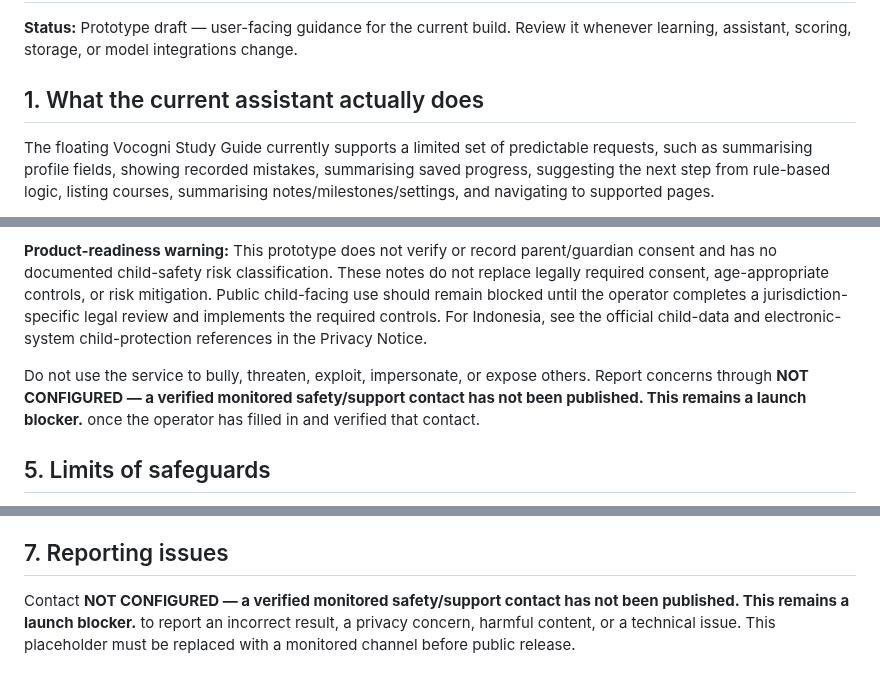
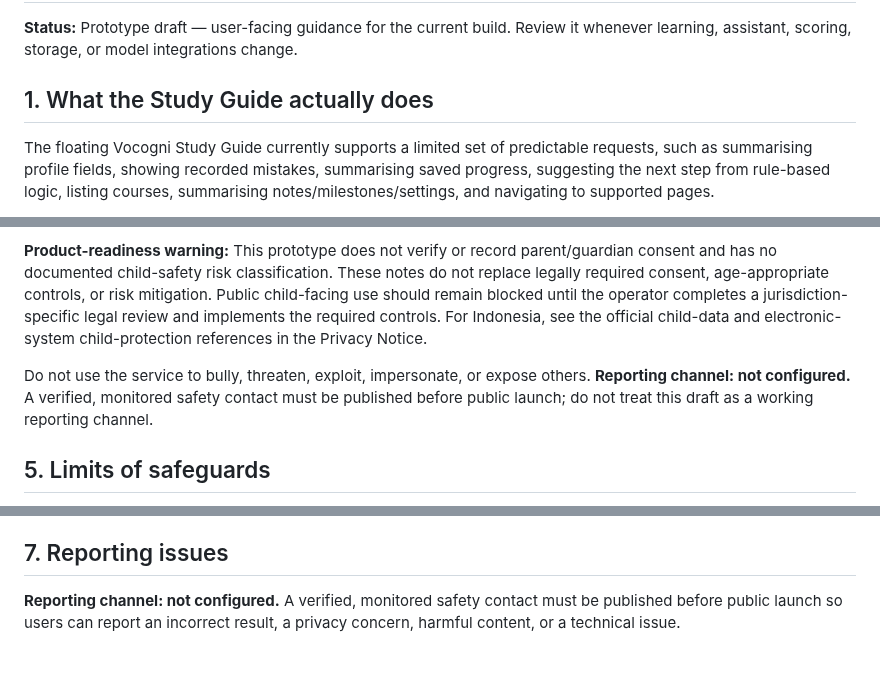
Before and after one commit to richman68899-hash/Vocogni, a Markdown page: docs/legal/ai-use-and-safety.md, 3 parts joined by grey strips. Rendered like a GitHub page.

Commit message:
Clarify unresolved reporting and privacy contact launch blockers

```diff
--- a/docs/legal/ai-use-and-safety.md
+++ b/docs/legal/ai-use-and-safety.md
@@ -2,7 +2,7 @@
 
 **Status:** Prototype draft — user-facing guidance for the current build. Review it whenever learning, assistant, scoring, storage, or model integrations change.
 
-## 1. What the current assistant actually does
+## 1. What the Study Guide actually does
 
 The floating Vocogni Study Guide currently supports a limited set of predictable requests, such as summarising profile fields, showing recorded mistakes, summarising saved progress, suggesting the next step from rule-based logic, listing courses, summarising notes/milestones/settings, and navigating to supported pages.
 
@@ -38,7 +38,7 @@ If you are under 18, involve a parent/guardian or educator as appropriate. Tell
 
 **Product-readiness warning:** This prototype does not verify or record parent/guardian consent and has no documented child-safety risk classification. These notes do not replace legally required consent, age-appropriate controls, or risk mitigation. Public child-facing use should remain blocked until the operator completes a jurisdiction-specific legal review and implements the required controls. For Indonesia, see the official child-data and electronic-system child-protection references in the Privacy Notice.
 
-Do not use the service to bully, threaten, exploit, impersonate, or expose others. Report concerns through **NOT CONFIGURED — a verified monitored safety/support contact has not been published. This remains a launch blocker.** once the operator has filled in and verified that contact.
+Do not use the service to bully, threaten, exploit, impersonate, or expose others. **Reporting channel: not configured.** A verified, monitored safety contact must be published before public launch; do not treat this draft as a working reporting channel.
 
 ## 5. Limits of safeguards
 
@@ -58,4 +58,4 @@ Do not connect a live model and silently reuse the current notice. Before releas
 
 ## 7. Reporting issues
 
-Contact **NOT CONFIGURED — a verified monitored safety/support contact has not been published. This remains a launch blocker.** to report an incorrect result, a privacy concern, harmful content, or a technical issue. This placeholder must be replaced with a monitored channel before public release.
+**Reporting channel: not configured.** A verified, monitored safety contact must be published before public launch so users can report an incorrect result, a privacy concern, harmful content, or a technical issue.
```
